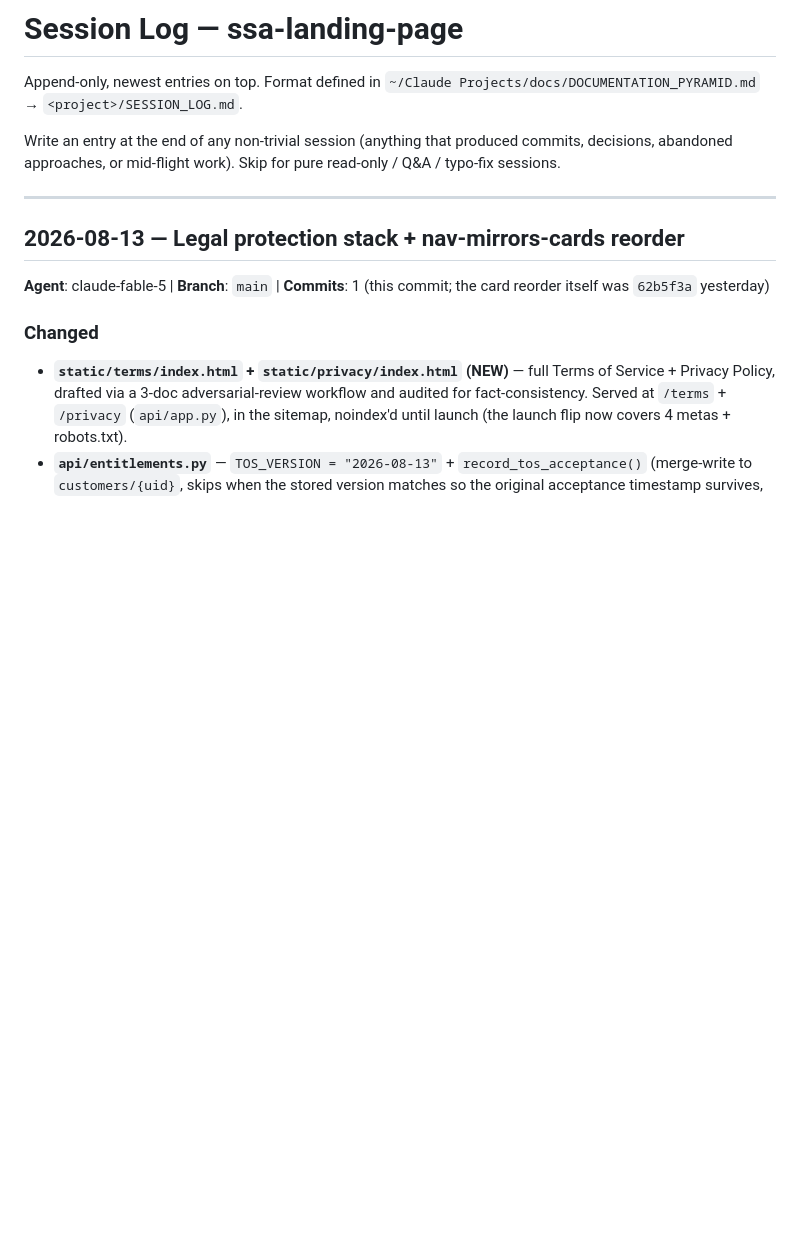
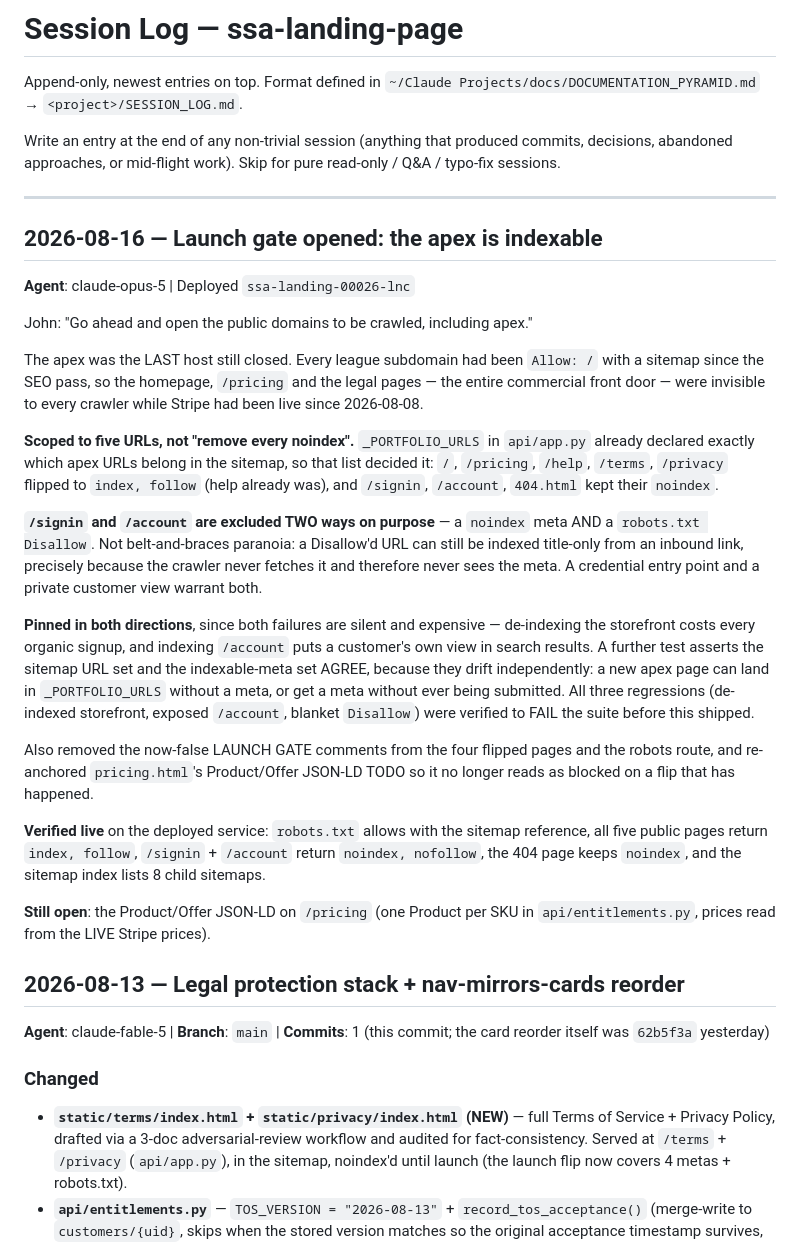
Before and after one commit to jdw-ss/ssa-landing-page, a Markdown page: SESSION_LOG.md, the part around the change. GitHub-like rendering; blank space fills up the shorter version.

Commit message:
Log the apex launch-gate flip.
Records why it was scoped to the five _PORTFOLIO_URLS rather than stripping
every noindex, why /signin and /account are excluded by both a meta and a
Disallow (a Disallow'd URL can still be indexed title-only from an inbound link,
since the crawler never fetches it and so never sees the meta), and that all
three regressions were verified to fail the suite before shipping.

```diff
--- a/SESSION_LOG.md
+++ b/SESSION_LOG.md
@@ -7,6 +7,50 @@ Write an entry at the end of any non-trivial session (anything that produced com
 ---
 
 <!-- New entries go directly below this line -->
+
+## 2026-08-16 — Launch gate opened: the apex is indexable
+
+**Agent**: claude-opus-5 | Deployed `ssa-landing-00026-lnc`
+
+John: "Go ahead and open the public domains to be crawled, including apex."
+
+The apex was the LAST host still closed. Every league subdomain had been
+`Allow: /` with a sitemap since the SEO pass, so the homepage, `/pricing` and
+the legal pages — the entire commercial front door — were invisible to every
+crawler while Stripe had been live since 2026-08-08.
+
+**Scoped to five URLs, not "remove every noindex".** `_PORTFOLIO_URLS` in
+`api/app.py` already declared exactly which apex URLs belong in the sitemap, so
+that list decided it: `/`, `/pricing`, `/help`, `/terms`, `/privacy` flipped to
+`index, follow` (help already was), and `/signin`, `/account`, `404.html` kept
+their `noindex`.
+
+**`/signin` and `/account` are excluded TWO ways on purpose** — a `noindex` meta
+AND a `robots.txt Disallow`. Not belt-and-braces paranoia: a Disallow'd URL can
+still be indexed title-only from an inbound link, precisely because the crawler
+never fetches it and therefore never sees the meta. A credential entry point and
+a private customer view warrant both.
+
+**Pinned in both directions**, since both failures are silent and expensive —
+de-indexing the storefront costs every organic signup, and indexing `/account`
+puts a customer's own view in search results. A further test asserts the sitemap
+URL set and the indexable-meta set AGREE, because they drift independently: a new
+apex page can land in `_PORTFOLIO_URLS` without a meta, or get a meta without
+ever being submitted. All three regressions (de-indexed storefront, exposed
+`/account`, blanket `Disallow`) were verified to FAIL the suite before this
+shipped.
+
+Also removed the now-false LAUNCH GATE comments from the four flipped pages and
+the robots route, and re-anchored `pricing.html`'s Product/Offer JSON-LD TODO so
+it no longer reads as blocked on a flip that has happened.
+
+**Verified live** on the deployed service: `robots.txt` allows with the sitemap
+reference, all five public pages return `index, follow`, `/signin` + `/account`
+return `noindex, nofollow`, the 404 page keeps `noindex`, and the sitemap index
+lists 8 child sitemaps.
+
+**Still open**: the Product/Offer JSON-LD on `/pricing` (one Product per SKU in
+`api/entitlements.py`, prices read from the LIVE Stripe prices).
 ## 2026-08-13 — Legal protection stack + nav-mirrors-cards reorder
 
 **Agent**: claude-fable-5 | **Branch**: `main` | **Commits**: 1 (this commit; the card
```
